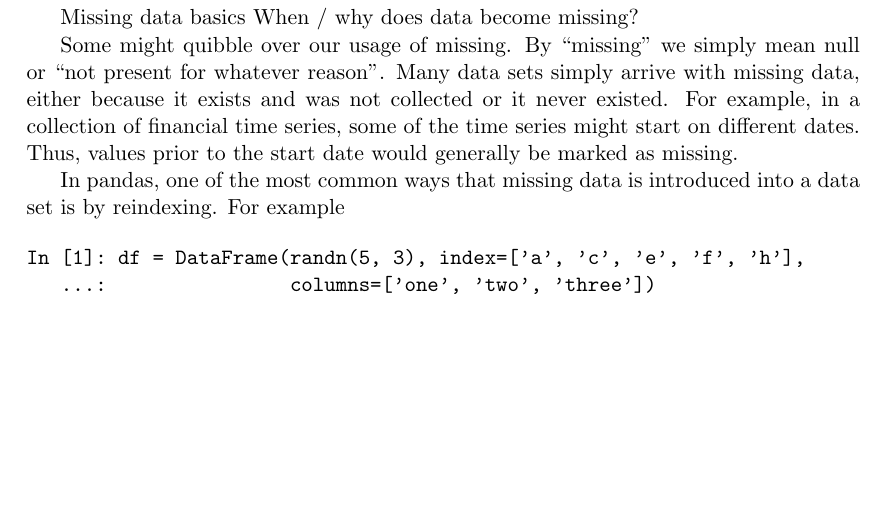
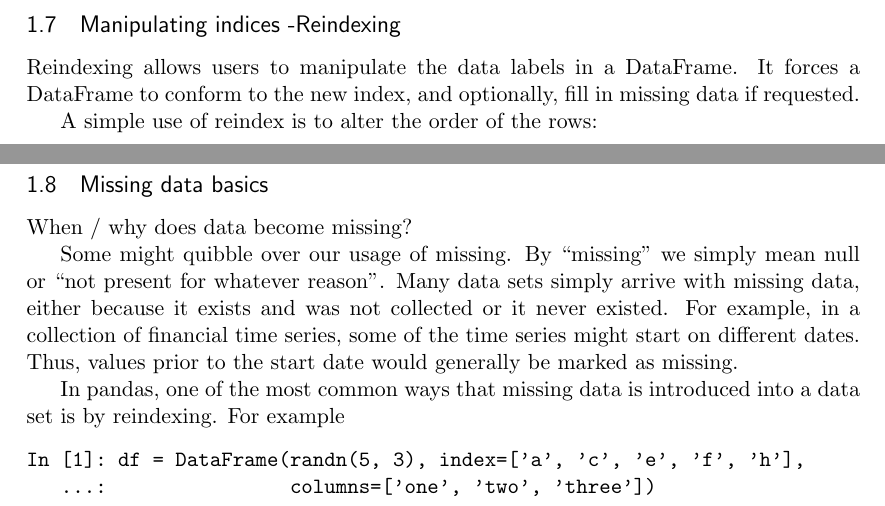
Before and after one commit to PyDataWorkshop/pandas-workshop, a LaTeX document (PartA-gettingstarted.tex): part of page 2 of 4 before the commit and two parts of pages 2 and 3 of 5 after it, the two joined at a grey line, cut at the place of the change, the shorter picture padded with empty space. Compiled offline with pdfLaTeX.

Commit message:
Update PartA-gettingstarted.tex

```diff
--- a/PartA-gettingstarted.tex
+++ b/PartA-gettingstarted.tex
@@ -80,7 +80,16 @@
 
 %--------------------------------%
 \newpage
-Missing data basics
+\subsection{Manipulating indices -Reindexing}
+
+Reindexing allows users to manipulate the data labels in a DataFrame. It forces a DataFrame to conform to the new index, and optionally, fill in missing data if requested.
+
+%- http://nbviewer.ipython.org/urls/gist.github.com/fonnesbeck/5850375/raw/c18cfcd9580d382cb6d14e4708aab33a0916ff3e/1.+Introduction+to+Pandas.ipynb
+
+A simple use of reindex is to alter the order of the rows:
+%--------------------------------%
+\newpage
+\subsection{Missing data basics}
 When / why does data become missing?
 
 Some might quibble over our usage of missing. By “missing” we simply mean null or “not present for whatever reason”. Many data sets simply arrive with missing data, either because it exists and was not collected or it never existed. For example, in a collection of financial time series, some of the time series might start on different dates. Thus, values prior to the start date would generally be marked as missing.
```
